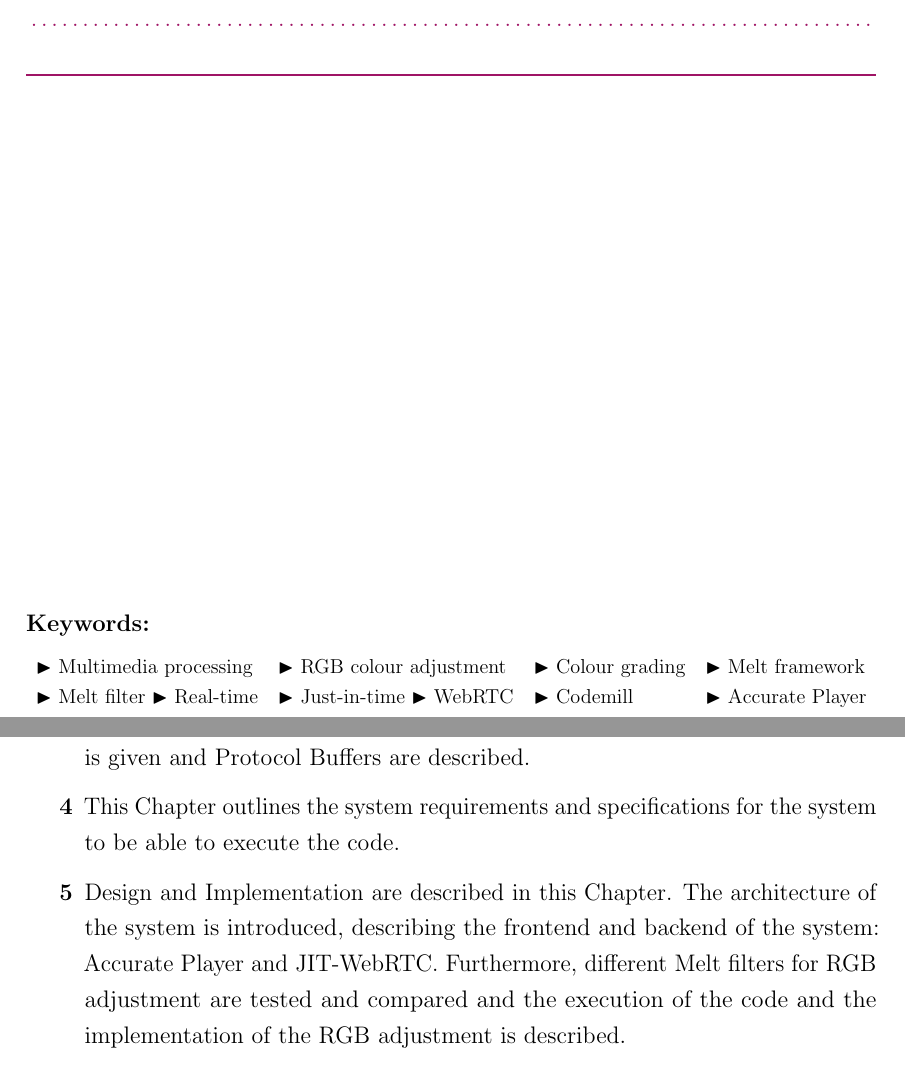
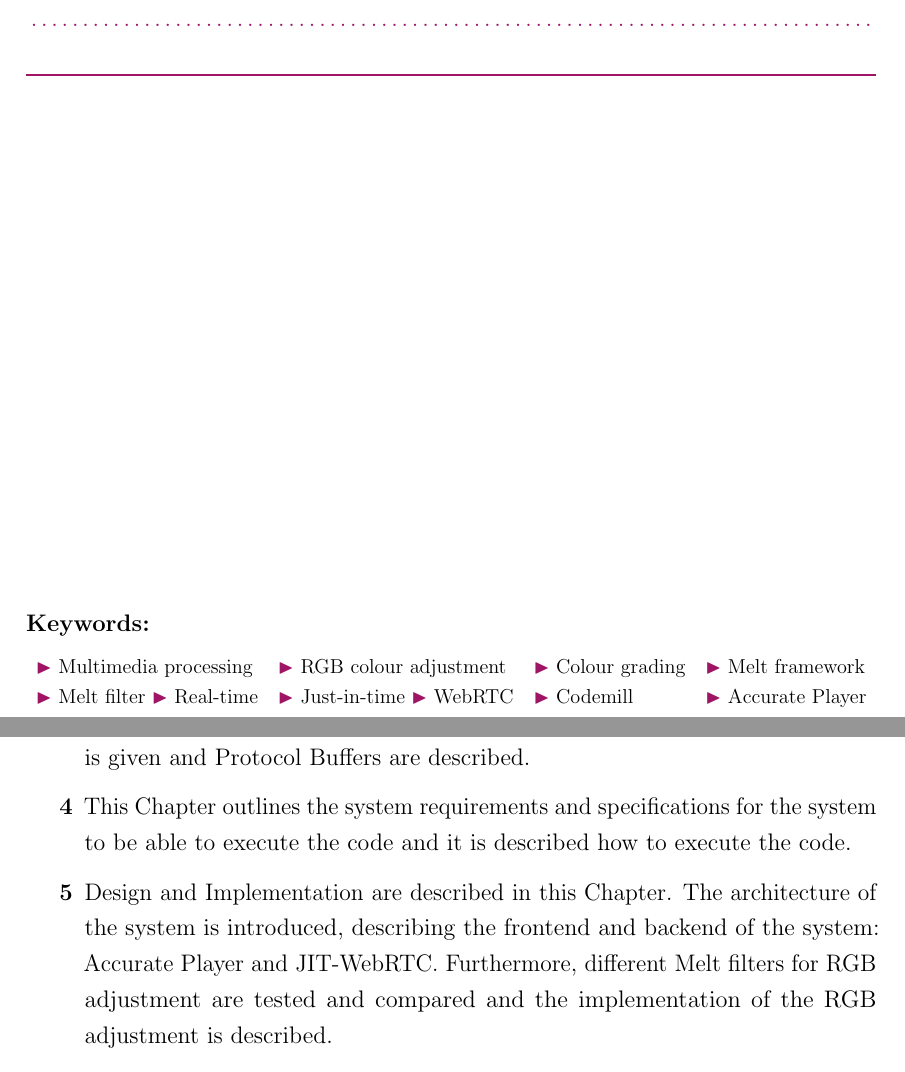
Before and after one commit to Pina-Cola/MasterThesis, a LaTeX thesis (MasterThesis.tex, which reads subfiles/Introduction.tex): two parts of pages 2 and 7 of 79, joined at a grey line, cut so that both start at the same text. Compiled offline with pdfLaTeX.

Commit message:
keywords

```diff
--- a/MasterThesis.tex
+++ b/MasterThesis.tex
@@ -218,6 +218,9 @@ skipbelow=\topsep
 ]{researchbox}
 %
 \usepackage{adjustbox}
+% Triangle in RedViolet instead:
+% \renewcommand{\blacktriangleright}{\textcolor{RedViolet}{$\blacktriangleright$}}
+\newcommand{\RedVioletTriangleright}{\textcolor{RedViolet}{$\blacktriangleright$}}
 %-------------------------------
 %----------------------------------------------------------------------------
 
@@ -296,5 +299,15 @@ skipbelow=\topsep
 
 \textbf{Keywords:}
 
+
+
+\begin{adjustbox}{width=1\textwidth}
+	\begin{tabular}{llll}
+		\RedVioletTriangleright~Multimedia~processing & \RedVioletTriangleright~RGB~colour~adjustment & \RedVioletTriangleright~Colour~grading & \RedVioletTriangleright~Melt~framework \\
+		\RedVioletTriangleright~Melt~filter \RedVioletTriangleright~Real-time & \RedVioletTriangleright~Just-in-time \RedVioletTriangleright~WebRTC &  \RedVioletTriangleright~Codemill & \RedVioletTriangleright~Accurate~Player \\
+		\ & \ & \ & \ \\
+	\end{tabular}
+\end{adjustbox}
+
 %\begin{itemize}
 	% \item[\textbf{Keywords:}]
--- a/subfiles/Introduction.tex
+++ b/subfiles/Introduction.tex
@@ -195,9 +195,9 @@
 
 		\item[\textbf{\ref{section:technicalbackground}}] In this Chapter the technical background of the project is explained, including an in depth description of the structure and usage of the Melt framework. Additionally, an overview of video streaming components and additional components is given and Protocol Buffers are described.
 
-		\item[\textbf{\ref{section:systemrequirementsandspecifications}}] This Chapter outlines the system requirements and specifications for the system to be able to execute the code.
+		\item[\textbf{\ref{section:systemrequirementsandspecifications}}] This Chapter outlines the system requirements and specifications for the system to be able to execute the code and it is described how to execute the code.
 
-		\item[\textbf{\ref{section:designandimplementation}}] Design and Implementation are described in this Chapter. The architecture of the system is introduced, describing the frontend and backend of the system: Accurate Player and JIT-WebRTC. Furthermore, different Melt filters for RGB adjustment are tested and compared and the execution of the code and the implementation of the RGB adjustment is described.
+		\item[\textbf{\ref{section:designandimplementation}}] Design and Implementation are described in this Chapter. The architecture of the system is introduced, describing the frontend and backend of the system: Accurate Player and JIT-WebRTC. Furthermore, different Melt filters for RGB adjustment are tested and compared and the implementation of the RGB adjustment is described.
 
 		\item[\textbf{\ref{section:experimentalevaluationanddiscussion}}] This Chapter presents the comparison of video colour grading results with Melt filters, that were applied on different platforms. The compared platforms are the Accurate Player RGB adjustment, that was implemented in this thesis project with the locally installed Melt framework and KDEN Live.
 
```
Also changed, not shown: MasterThesis.tex (4 more changed lines).
